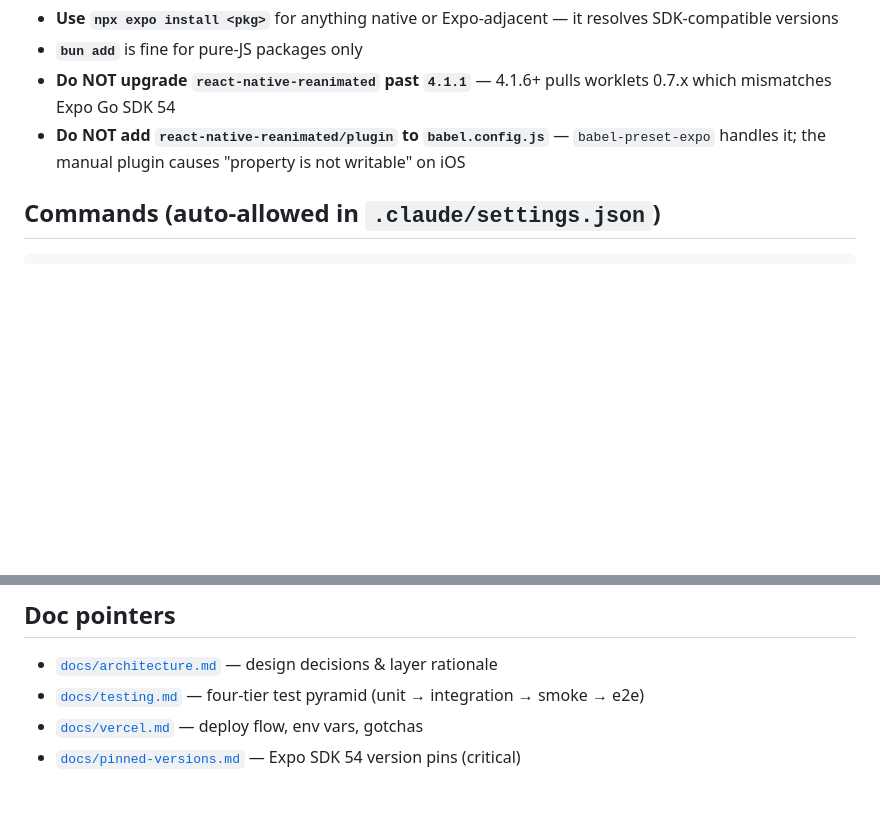
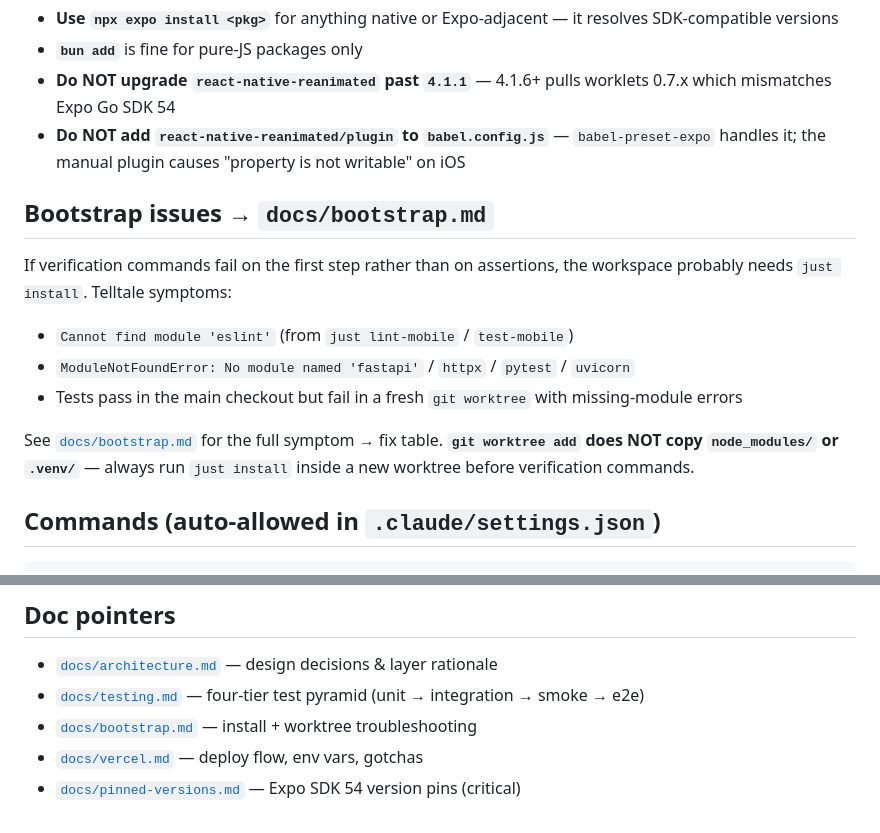
Before and after one commit to xcoderreal/pofo-v2, a Markdown page: CLAUDE.md, 2 parts joined by grey strips. Rendered like a GitHub page; blank space fills up the shorter version.

````diff
--- a/CLAUDE.md
+++ b/CLAUDE.md
@@ -77,6 +77,16 @@ Only dig into the source if a fresh bundle still shows the wrong content.
 - **Do NOT upgrade `react-native-reanimated` past `4.1.1`** — 4.1.6+ pulls worklets 0.7.x which mismatches Expo Go SDK 54
 - **Do NOT add `react-native-reanimated/plugin` to `babel.config.js`** — `babel-preset-expo` handles it; the manual plugin causes "property is not writable" on iOS
 
+## Bootstrap issues → `docs/bootstrap.md`
+
+If verification commands fail on the first step rather than on assertions, the workspace probably needs `just install`. Telltale symptoms:
+
+- `Cannot find module 'eslint'` (from `just lint-mobile` / `test-mobile`)
+- `ModuleNotFoundError: No module named 'fastapi'` / `httpx` / `pytest` / `uvicorn`
+- Tests pass in the main checkout but fail in a fresh `git worktree` with missing-module errors
+
+See [`docs/bootstrap.md`](docs/bootstrap.md) for the full symptom → fix table. **`git worktree add` does NOT copy `node_modules/` or `.venv/`** — always run `just install` inside a new worktree before verification commands.
+
 ## Commands (auto-allowed in `.claude/settings.json`)
 
 ```bash
@@ -115,5 +125,6 @@ See `scripts/init-project.py` for what exactly gets renamed. Then edit `README.m
 
 - [`docs/architecture.md`](docs/architecture.md) — design decisions & layer rationale
 - [`docs/testing.md`](docs/testing.md) — four-tier test pyramid (unit → integration → smoke → e2e)
+- [`docs/bootstrap.md`](docs/bootstrap.md) — install + worktree troubleshooting
 - [`docs/vercel.md`](docs/vercel.md) — deploy flow, env vars, gotchas
 - [`docs/pinned-versions.md`](docs/pinned-versions.md) — Expo SDK 54 version pins (critical)
````
Also changed, not shown: docs/test-pyramid-plan.md (deleted, +0 -229 lines).
